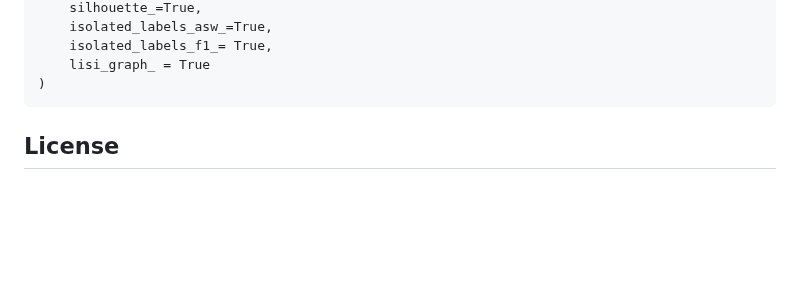
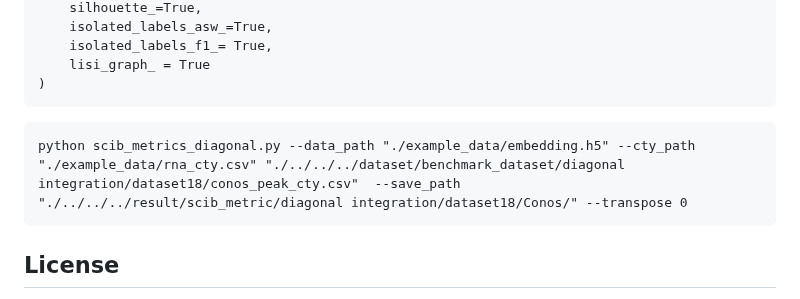
Before and after one commit to PYangLab/scMultiBench, a Markdown page: README.md, the part around the change. GitHub-like rendering; blank space fills up the shorter version.

````diff
--- a/README.md
+++ b/README.md
@@ -107,6 +107,9 @@ metrics = scib.metrics.metrics(
 )
 ```
 
+```
+python scib_metrics_diagonal.py --data_path "./example_data/embedding.h5" --cty_path "./example_data/rna_cty.csv" "./../../../dataset/benchmark_dataset/diagonal integration/dataset18/conos_peak_cty.csv"  --save_path "./../../../result/scib_metric/diagonal integration/dataset18/Conos/" --transpose 0
+```
 
 ## License
 
````
